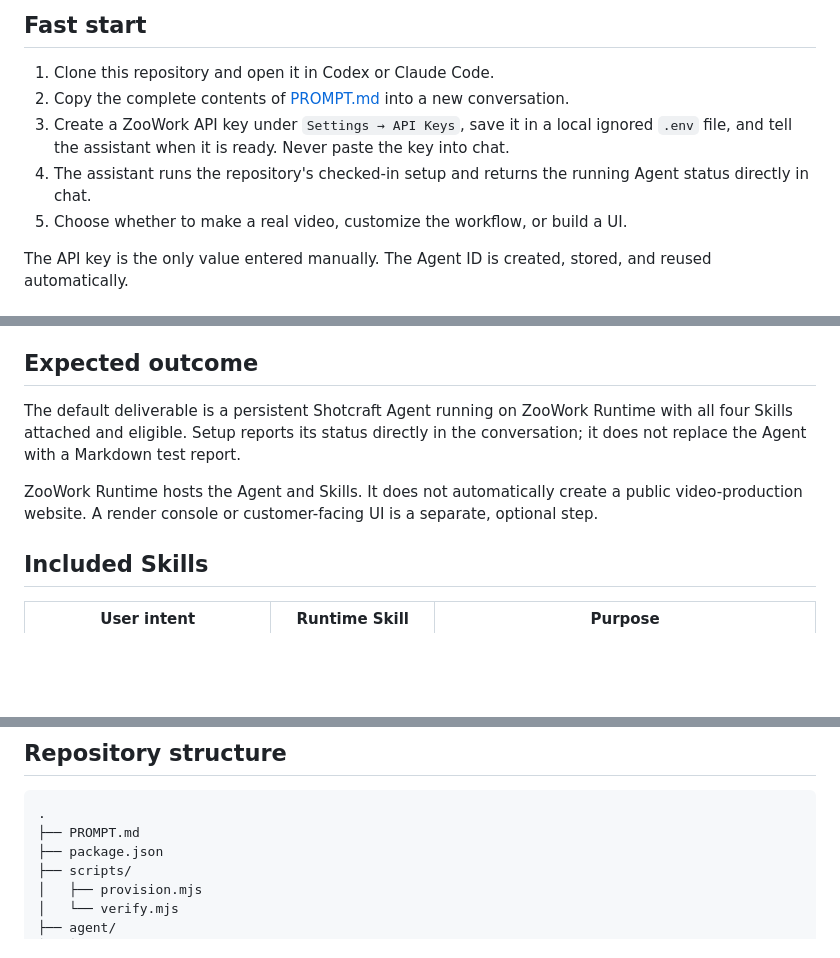
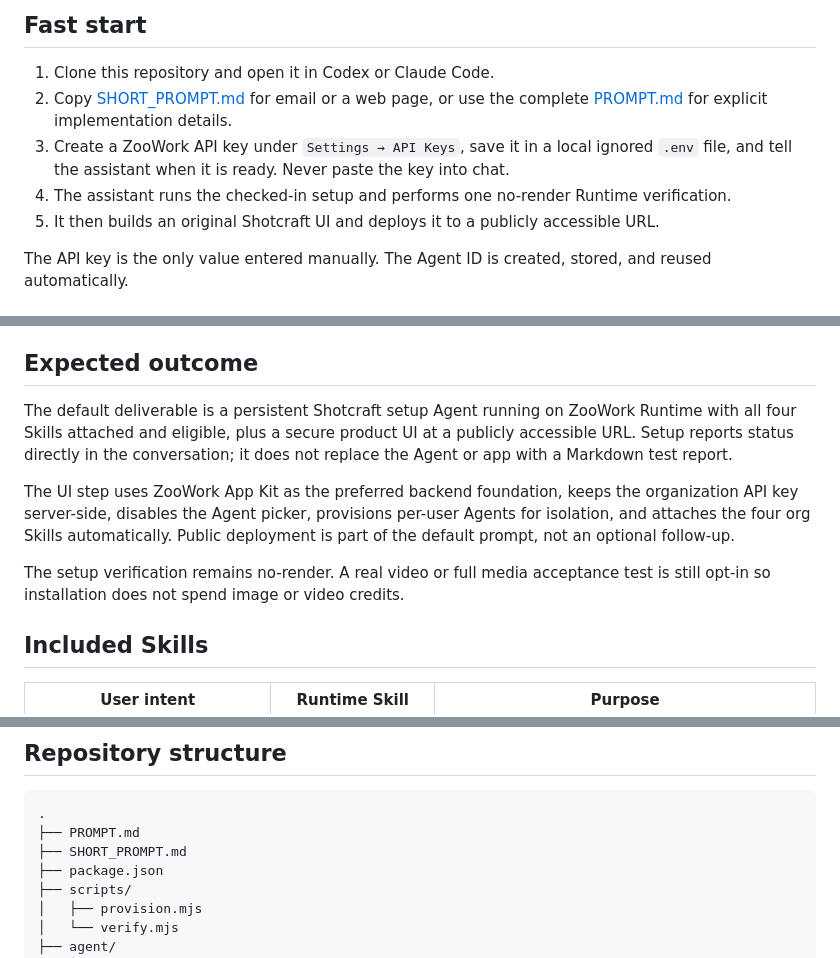
Before and after one commit to anna-srp/shotcraft-agent-skills, a Markdown page: README.md, 3 parts joined by grey strips. GitHub-like rendering; blank space fills up the shorter version.

Commit message:
Deploy a public UI by default

````diff
--- a/README.md
+++ b/README.md
@@ -5,10 +5,10 @@ A portable, English-language Skill pack for building product videos for the Unit
 ## Fast start
 
 1. Clone this repository and open it in Codex or Claude Code.
-2. Copy the complete contents of [PROMPT.md](PROMPT.md) into a new conversation.
+2. Copy [SHORT_PROMPT.md](SHORT_PROMPT.md) for email or a web page, or use the complete [PROMPT.md](PROMPT.md) for explicit implementation details.
 3. Create a ZooWork API key under `Settings → API Keys`, save it in a local ignored `.env` file, and tell the assistant when it is ready. Never paste the key into chat.
-4. The assistant runs the repository's checked-in setup and returns the running Agent status directly in chat.
-5. Choose whether to make a real video, customize the workflow, or build a UI.
+4. The assistant runs the checked-in setup and performs one no-render Runtime verification.
+5. It then builds an original Shotcraft UI and deploys it to a publicly accessible URL.
 
 The API key is the only value entered manually. The Agent ID is created, stored, and reused automatically.
 
@@ -44,9 +44,11 @@ Ignored `.zoowork/` state stores the generated Agent ID, Skill IDs, content hash
 
 ## Expected outcome
 
-The default deliverable is a persistent Shotcraft Agent running on ZooWork Runtime with all four Skills attached and eligible. Setup reports its status directly in the conversation; it does not replace the Agent with a Markdown test report.
+The default deliverable is a persistent Shotcraft setup Agent running on ZooWork Runtime with all four Skills attached and eligible, plus a secure product UI at a publicly accessible URL. Setup reports status directly in the conversation; it does not replace the Agent or app with a Markdown test report.
 
-ZooWork Runtime hosts the Agent and Skills. It does not automatically create a public video-production website. A render console or customer-facing UI is a separate, optional step.
+The UI step uses ZooWork App Kit as the preferred backend foundation, keeps the organization API key server-side, disables the Agent picker, provisions per-user Agents for isolation, and attaches the four org Skills automatically. Public deployment is part of the default prompt, not an optional follow-up.
+
+The setup verification remains no-render. A real video or full media acceptance test is still opt-in so installation does not spend image or video credits.
 
 ## Included Skills
 
@@ -80,6 +82,7 @@ Do not upload the development Skill to the Runtime Agent or install the four pro
 ```text
 .
 ├── PROMPT.md
+├── SHORT_PROMPT.md
 ├── package.json
 ├── scripts/
 │   ├── provision.mjs
````
Also changed, not shown: PROMPT.md (+78 -54 lines), SHORT_PROMPT.md (added, +9 -0 lines).
